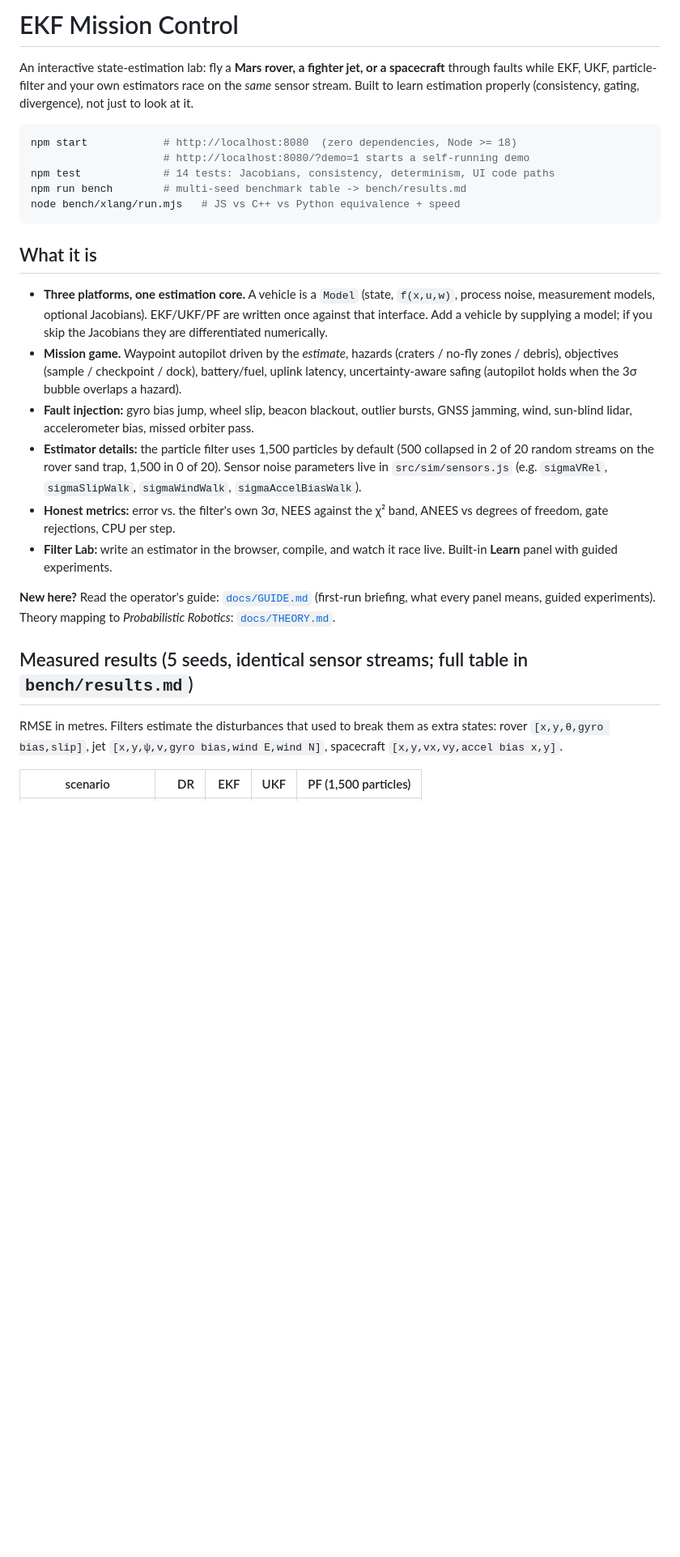
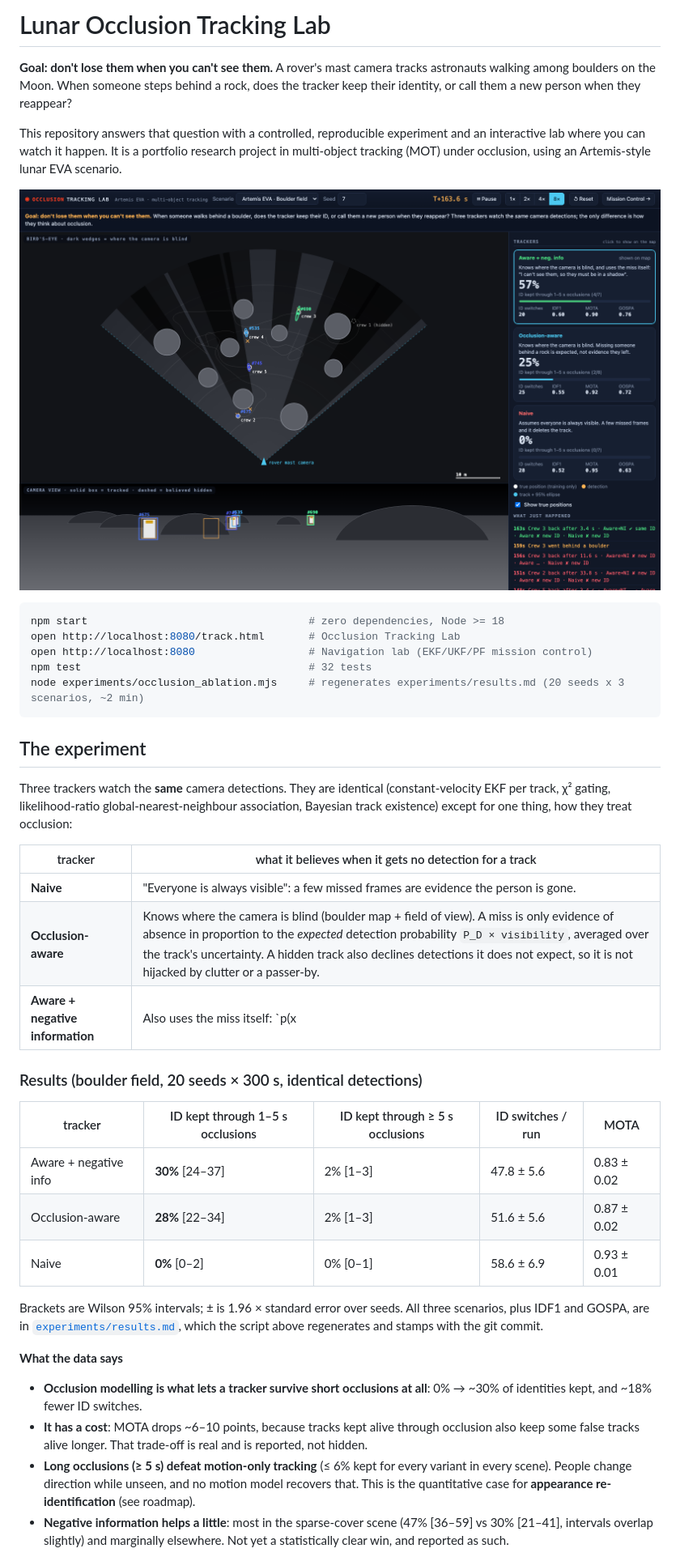
Before and after one commit to sadeeqgandalf/lunar-occlusion-tracking, a Markdown page: README.md, the part around one of its changes. Shown at 81% size. GitHub-like rendering; pictures changed too: docs/img/occlusion-lab.png (added); blank space fills up the shorter version.

````diff
--- a/README.md
+++ b/README.md
@@ -1,26 +1,42 @@
-# EKF Mission Control
+# Lunar Occlusion Tracking Lab
 
-An interactive state-estimation lab: fly a **Mars rover, a fighter jet, or a spacecraft** through faults while EKF, UKF, particle-filter and your own estimators race on the *same* sensor stream. Built to learn estimation properly (consistency, gating, divergence), not just to look at it.
+**Goal: don't lose them when you can't see them.** A rover's mast camera tracks astronauts walking among boulders on the Moon. When someone steps behind a rock, does the tracker keep their identity, or call them a new person when they reappear?
+
+This repository answers that question with a controlled, reproducible experiment and an interactive lab where you can watch it happen. It is a portfolio research project in multi-object tracking (MOT) under occlusion, using an Artemis-style lunar EVA scenario.
+
+![Occlusion Tracking Lab: bird's-eye scene with camera blind-spot wedges, rendered camera view, three trackers compared live](docs/img/occlusion-lab.png)
 
 ```bash
-npm start            # http://localhost:8080  (zero dependencies, Node >= 18)
-                     # http://localhost:8080/?demo=1 starts a self-running demo
-npm test             # 14 tests: Jacobians, consistency, determinism, UI code paths
-npm run bench        # multi-seed benchmark table -> bench/results.md
-node bench/xlang/run.mjs   # JS vs C++ vs Python equivalence + speed
+npm start                                   # zero dependencies, Node >= 18
+open http://localhost:8080/track.html       # Occlusion Tracking Lab
+open http://localhost:8080                  # Navigation lab (EKF/UKF/PF mission control)
+npm test                                    # 32 tests
+node experiments/occlusion_ablation.mjs     # regenerates experiments/results.md (20 seeds x 3 scenarios, ~2 min)
 ```
 
-## What it is
-* **Three platforms, one estimation core.** A vehicle is a `Model` (state, `f(x,u,w)`, process noise, measurement models, optional Jacobians). EKF/UKF/PF are written once against that interface. Add a vehicle by supplying a model; if you skip the Jacobians they are differentiated numerically.
-* **Mission game.** Waypoint autopilot driven by the *estimate*, hazards (craters / no-fly zones / debris), objectives (sample / checkpoint / dock), battery/fuel, uplink latency, uncertainty-aware safing (autopilot holds when the 3σ bubble overlaps a hazard).
-* **Fault injection:** gyro bias jump, wheel slip, beacon blackout, outlier bursts, GNSS jamming, wind, sun-blind lidar, accelerometer bias, missed orbiter pass.
-* **Estimator details:** the particle filter uses 1,500 particles by default (500 collapsed in 2 of 20 random streams on the rover sand trap, 1,500 in 0 of 20). Sensor noise parameters live in `src/sim/sensors.js` (e.g. `sigmaVRel`, `sigmaSlipWalk`, `sigmaWindWalk`, `sigmaAccelBiasWalk`).
-* **Honest metrics:** error vs. the filter's own 3σ, NEES against the χ² band, ANEES vs degrees of freedom, gate rejections, CPU per step.
-* **Filter Lab:** write an estimator in the browser, compile, and watch it race live. Built-in **Learn** panel with guided experiments.
+## The experiment
 
-**New here?** Read the operator's guide: [`docs/GUIDE.md`](docs/GUIDE.md) (first-run briefing, what every panel means, guided experiments). Theory mapping to *Probabilistic Robotics*: [`docs/THEORY.md`](docs/THEORY.md).
+Three trackers watch the **same** camera detections. They are identical (constant-velocity EKF per track, χ² gating, likelihood-ratio global-nearest-neighbour association, Bayesian track existence) except for one thing, how they treat occlusion:
 
-## Measured results (5 seeds, identical sensor streams; full table in `bench/results.md`)
-RMSE in metres. Filters estimate the disturbances that used to break them as extra states: rover `[x,y,θ,gyro bias,slip]`, jet `[x,y,ψ,v,gyro bias,wind E,wind N]`, spacecraft `[x,y,vx,vy,accel bias x,y]`.
+| tracker | what it believes when it gets no detection for a track |
+|---|---|
+| **Naive** | "Everyone is always visible": a few missed frames are evidence the person is gone. |
+| **Occlusion-aware** | Knows where the camera is blind (boulder map + field of view). A miss is only evidence of absence in proportion to the *expected* detection probability `P_D × visibility`, averaged over the track's uncertainty. A hidden track also declines detections it does not expect, so it is not hijacked by clutter or a passer-by. |
+| **Aware + negative information** | Also uses the miss itself: `p(x | missed) ∝ p(x) (1 − P_D(x))`. Positions in plain view are down-weighted, so the hidden estimate moves *into* the shadow instead of drifting out of it. |
 
-| scenario | DR | EKF | UKF | PF (1,500 particles) |
+### Results (boulder field, 20 seeds × 300 s, identical detections)
+
+| tracker | ID kept through 1–5 s occlusions | ID kept through ≥ 5 s occlusions | ID switches / run | MOTA |
+|---|---|---|---|---|
+| Aware + negative info | **30%** [24–37] | 2% [1–3] | 47.8 ± 5.6 | 0.83 ± 0.02 |
+| Occlusion-aware | **28%** [22–34] | 2% [1–3] | 51.6 ± 5.6 | 0.87 ± 0.02 |
+| Naive | **0%** [0–2] | 0% [0–1] | 58.6 ± 6.9 | 0.93 ± 0.01 |
+
+Brackets are Wilson 95% intervals; ± is 1.96 × standard error over seeds. All three scenarios, plus IDF1 and GOSPA, are in [`experiments/results.md`](experiments/results.md), which the script above regenerates and stamps with the git commit.
+
+**What the data says**
+* **Occlusion modelling is what lets a tracker survive short occlusions at all**: 0% → ~30% of identities kept, and ~18% fewer ID switches.
+* **It has a cost**: MOTA drops ~6–10 points, because tracks kept alive through occlusion also keep some false tracks alive longer. That trade-off is real and is reported, not hidden.
+* **Long occlusions (≥ 5 s) defeat motion-only tracking** (≤ 6% kept for every variant in every scene). People change direction while unseen, and no motion model recovers that. This is the quantitative case for **appearance re-identification** (see roadmap).
+* **Negative information helps a little**: most in the sparse-cover scene (47% [36–59] vs 30% [21–41], intervals overlap slightly) and marginally elsewhere. Not yet a statistically clear win, and reported as such.
+
````
Also changed, not shown: other parts of README.md (+44 -28 lines), experiments/results.md (added, +27 -0 lines), docs/img/mission-control.png (added), 3 other files.
